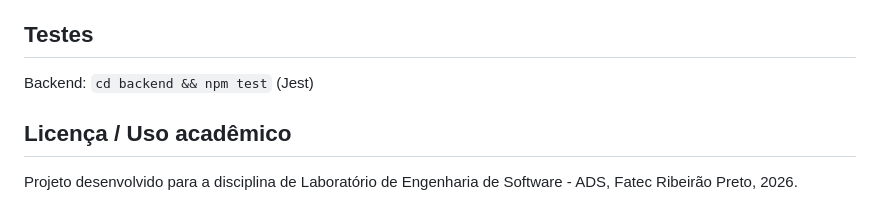
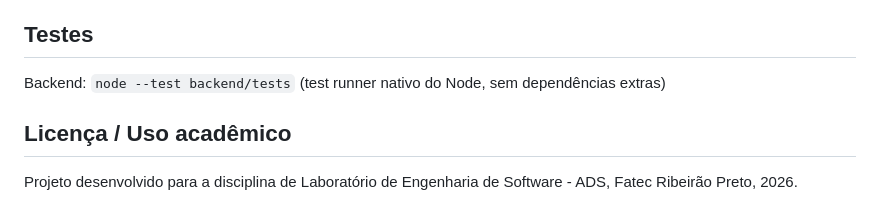
Before and after one commit to ReciclaRP/reciclarp, a Markdown page: README.md, the part around the change. Rendered like a GitHub page.

Commit message:
docs: correção do README sem dependências de teste

```diff
--- a/README.md
+++ b/README.md
@@ -65,7 +65,7 @@ PWA que centraliza pontos de coleta de reciclagem de Ribeirão Preto: moradores
 
 ## Testes
 
-Backend: `cd backend && npm test` (Jest)
+Backend: `node --test backend/tests` (test runner nativo do Node, sem dependências extras)
 
 ## Licença / Uso acadêmico
 
```
